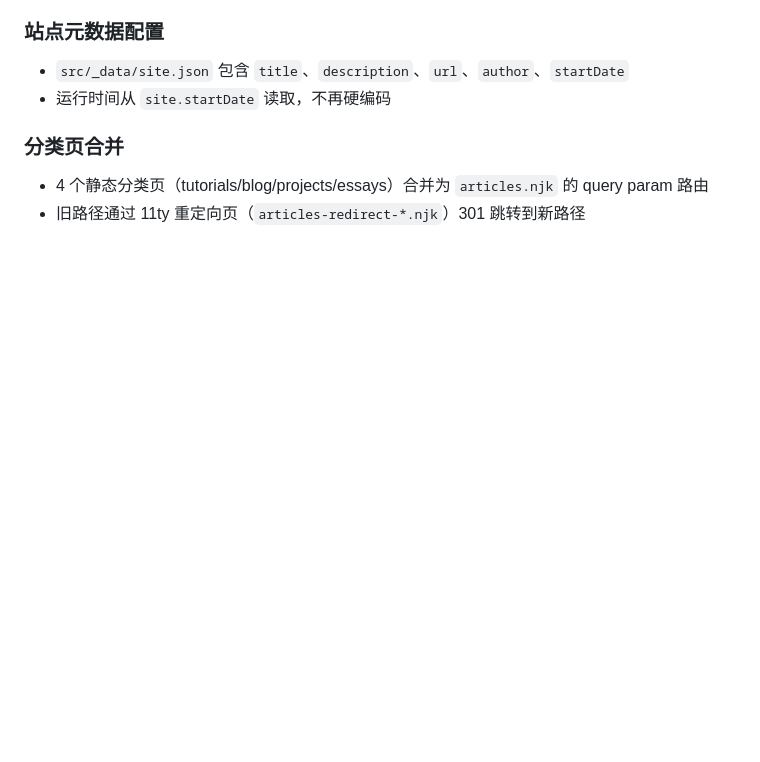
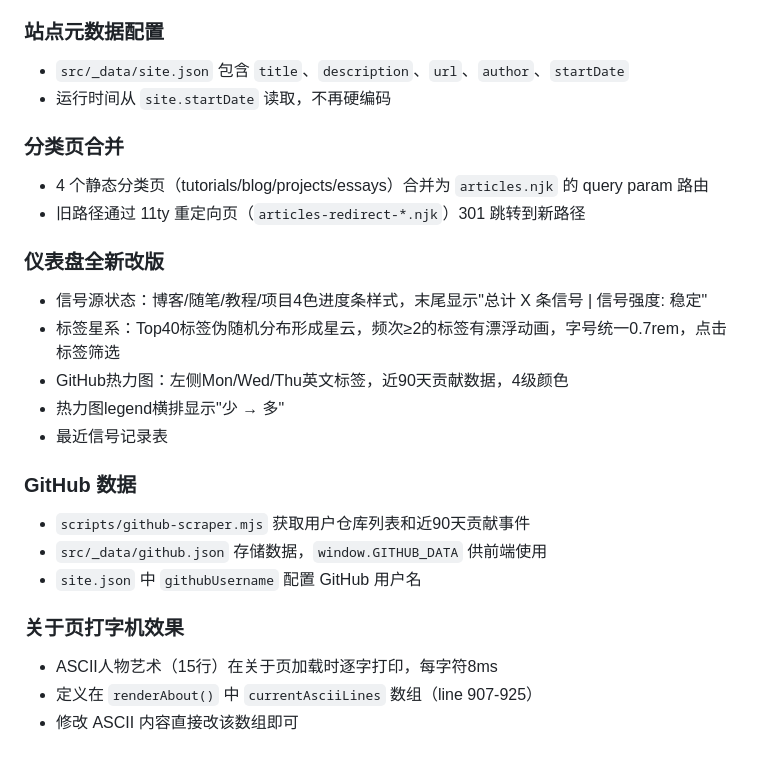
Before and after one commit to Lumjiel/Observatory, a Markdown page: CLAUDE.md, the part around the change. Drawn GitHub-style; blank space fills up the shorter version.

Commit message:
docs: 更新CLAUDE.md反映仪表盘改版和GitHub数据功能

```diff
--- a/CLAUDE.md
+++ b/CLAUDE.md
@@ -149,3 +149,20 @@ src/articles/_data/articles.json  # 文章索引（由 article-scanner.mjs 生
 ### 分类页合并
 - 4 个静态分类页（tutorials/blog/projects/essays）合并为 `articles.njk` 的 query param 路由
 - 旧路径通过 11ty 重定向页（`articles-redirect-*.njk`）301 跳转到新路径
+
+### 仪表盘全新改版
+- 信号源状态：博客/随笔/教程/项目4色进度条样式，末尾显示"总计 X 条信号 | 信号强度: 稳定"
+- 标签星系：Top40标签伪随机分布形成星云，频次≥2的标签有漂浮动画，字号统一0.7rem，点击标签筛选
+- GitHub热力图：左侧Mon/Wed/Thu英文标签，近90天贡献数据，4级颜色
+- 热力图legend横排显示"少 → 多"
+- 最近信号记录表
+
+### GitHub 数据
+- `scripts/github-scraper.mjs` 获取用户仓库列表和近90天贡献事件
+- `src/_data/github.json` 存储数据，`window.GITHUB_DATA` 供前端使用
+- `site.json` 中 `githubUsername` 配置 GitHub 用户名
+
+### 关于页打字机效果
+- ASCII人物艺术（15行）在关于页加载时逐字打印，每字符8ms
+- 定义在 `renderAbout()` 中 `currentAsciiLines` 数组（line 907-925）
+- 修改 ASCII 内容直接改该数组即可
```
